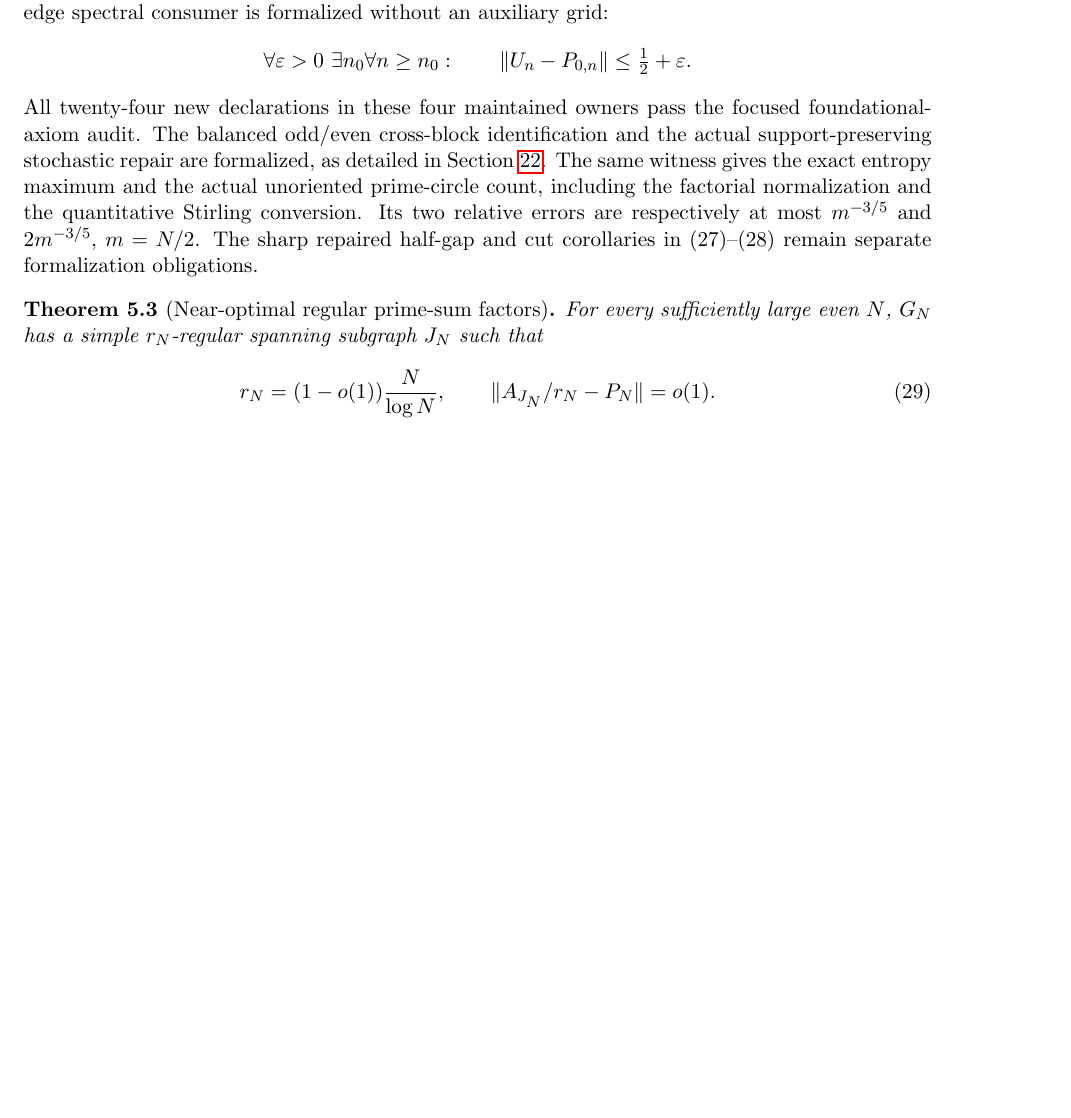
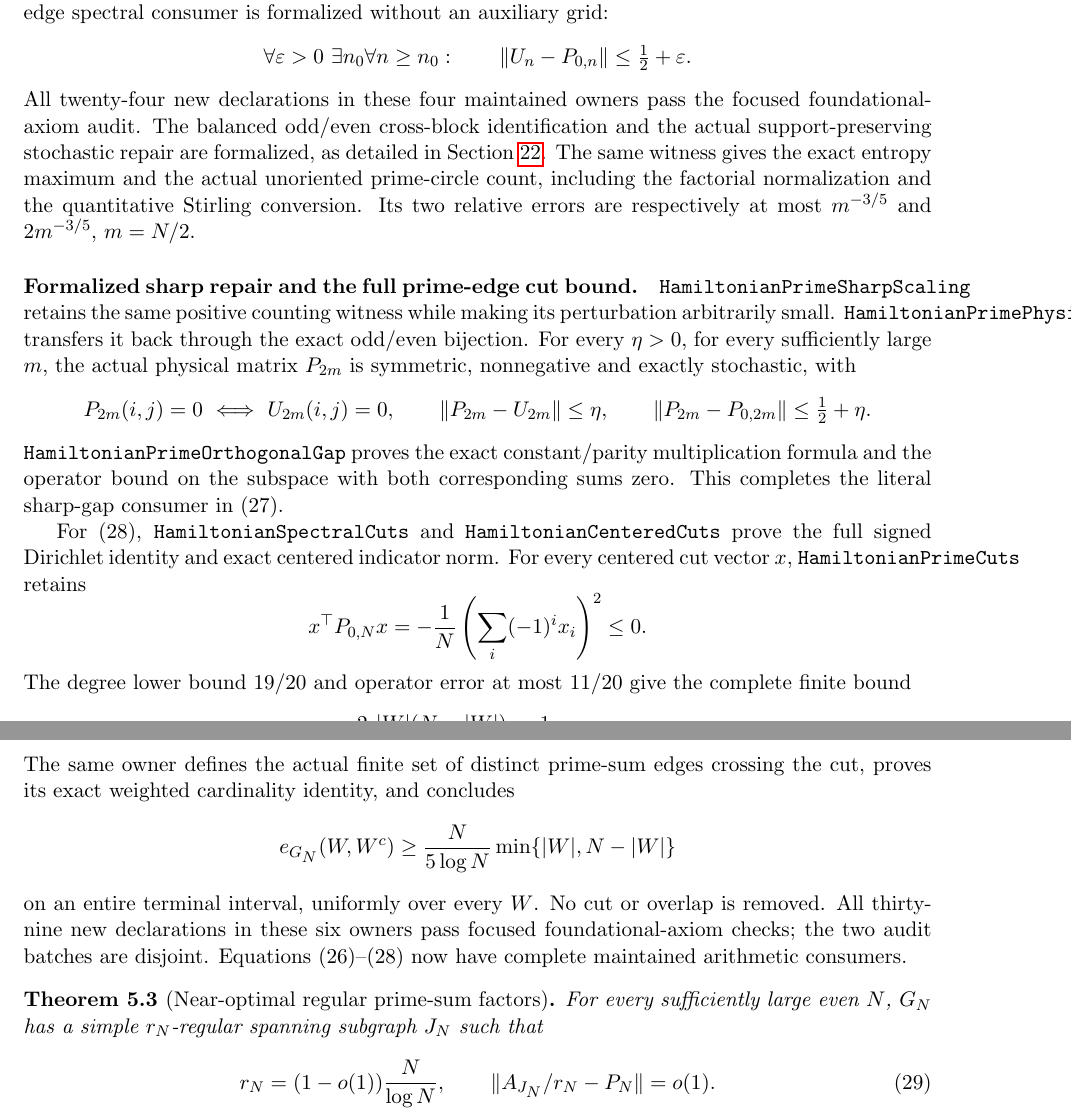
Before and after one commit to kimihiro64/prime-factor-oscillations, a LaTeX paper (paper/weighted-expander-rounding-20261114/main.tex, which reads paper/weighted-expander-rounding-20261114/regular-factors.tex): part of page 15 of 100 before the commit and two parts of pages 15 and 16 of 100 after it, the two joined at a grey line, cut so that both start at the same text, the shorter picture padded with empty space. Compiled offline with pdfLaTeX.

Commit message:
Prove the sharp physical prime repair and complete edge-cut bound

```diff
--- a/paper/weighted-expander-rounding-20261114/regular-factors.tex
+++ b/paper/weighted-expander-rounding-20261114/regular-factors.tex
@@ -203,8 +203,50 @@ the exact entropy maximum and the actual unoriented prime-circle
 count, including the factorial normalization and the quantitative
 Stirling conversion. Its two relative errors are respectively
 at most \(m^{-3/5}\) and \(2m^{-3/5}\), \(m=N/2\).
-The sharp repaired half-gap and cut corollaries in (27)--(28)
-remain separate formalization obligations.
+\paragraph{Formalized sharp repair and the full prime-edge cut bound.}
+\texttt{HamiltonianPrimeSharpScaling} retains the same positive
+counting witness while making its perturbation arbitrarily small.
+\texttt{HamiltonianPrimePhysicalScaling} transfers it back through
+the exact odd/even bijection. For every \(\eta>0\), for every
+sufficiently large \(m\), the actual physical matrix \(P_{2m}\)
+is symmetric, nonnegative and exactly stochastic, with
+\[
+ P_{2m}(i,j)=0\ \Longleftrightarrow\ U_{2m}(i,j)=0,\qquad
+ \|P_{2m}-U_{2m}\|\leq\eta,\qquad
+ \|P_{2m}-P_{0,2m}\|\leq\tfrac12+\eta .
+\]
+\texttt{HamiltonianPrimeOrthogonalGap} proves the exact
+constant/parity multiplication formula and the operator bound
+on the subspace with both corresponding sums zero.
+This completes the literal sharp-gap consumer in (27).
+
+For (28), \texttt{HamiltonianSpectralCuts} and
+\texttt{HamiltonianCenteredCuts} prove the full signed
+Dirichlet identity and exact centered indicator norm.
+For every centered cut vector \(x\),
+\texttt{HamiltonianPrimeCuts} retains
+\[
+ x^\top P_{0,N}x=-\frac1N
+       \left(\sum_i(-1)^i x_i\right)^2\leq0.
+\]
+The degree lower bound \(19/20\) and operator error at most
+\(11/20\) give the complete finite bound
+\[
+ e_{U_N}(W,W^c)\geq\frac25\,\frac{|W|(N-|W|)}N
+                       \geq\frac15\min\{|W|,N-|W|\}.
+\]
+The same owner defines the actual finite set of distinct
+prime-sum edges crossing the cut, proves its exact weighted
+cardinality identity, and concludes
+\[
+ e_{G_N}(W,W^c)\geq\frac{N}{5\log N}
+                           \min\{|W|,N-|W|\}
+\]
+on an entire terminal interval, uniformly over every \(W\).
+No cut or overlap is removed. All thirty-nine new declarations
+in these six owners pass focused foundational-axiom checks;
+the two audit batches are disjoint. Equations (26)--(28)
+now have complete maintained arithmetic consumers.
 
 \begin{theorem}[Near-optimal regular prime-sum factors]
 \label{thm:nearlyoptimalfactor}
```
Also changed, not shown: paper/weighted-expander-rounding-20261114/prime-circle-relative.tex (+6 -3 lines), 7 other files.
